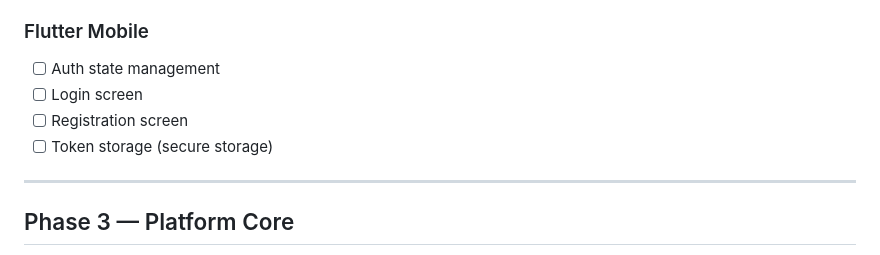
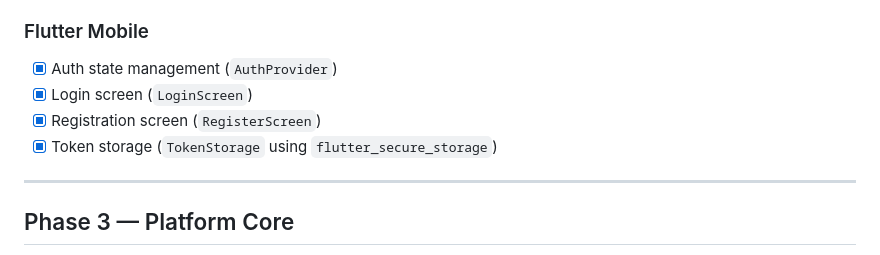
Before and after one commit to leorin444/Nexora-, a Markdown page: docs/BACKLOG.md, the part around the change. Rendered like a GitHub page.

Commit message:
docs: update BACKLOG.md with Phase 2 Flutter mobile completion

```diff
--- a/docs/BACKLOG.md
+++ b/docs/BACKLOG.md
@@ -152,10 +152,10 @@
 
 ### Flutter Mobile
 
-- [ ] Auth state management
-- [ ] Login screen
-- [ ] Registration screen
-- [ ] Token storage (secure storage)
+- [x] Auth state management (`AuthProvider`)
+- [x] Login screen (`LoginScreen`)
+- [x] Registration screen (`RegisterScreen`)
+- [x] Token storage (`TokenStorage` using `flutter_secure_storage`)
 
 ---
 
```
